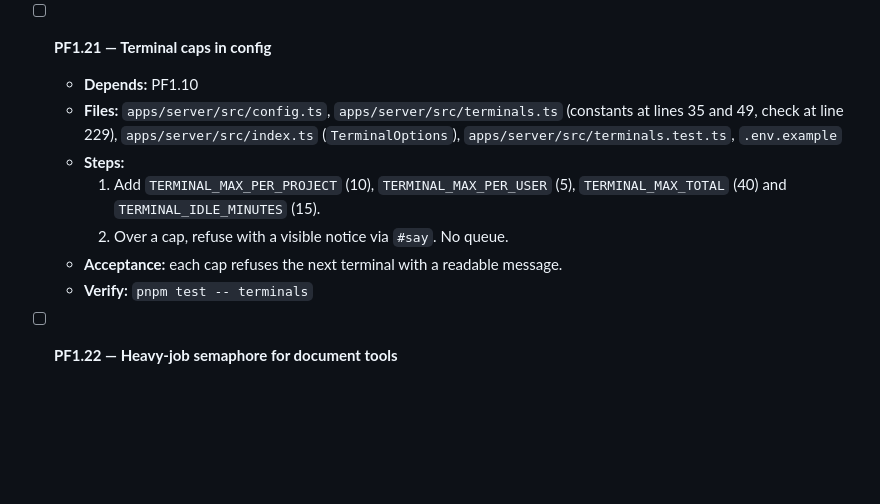
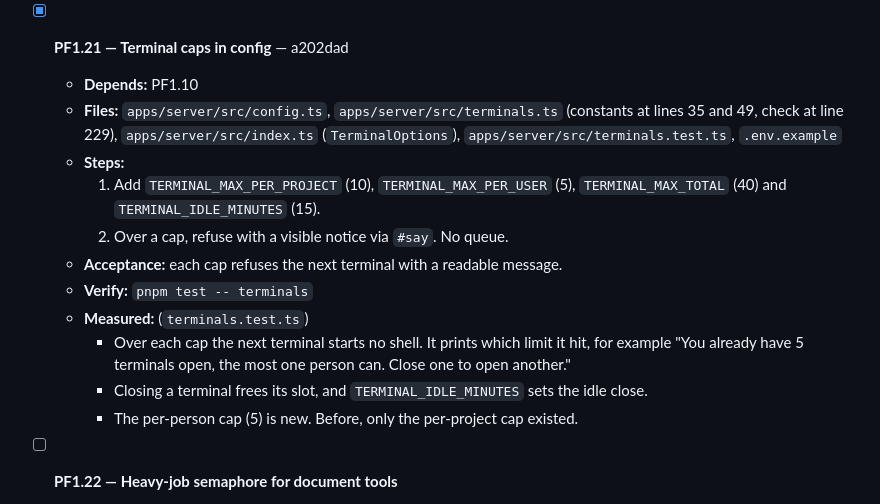
Before and after one commit to Danialdev01/UltraChillCodingHarness, a Markdown page: documentation/todo.md, the part around the change. Rendered like a GitHub page; blank space fills up the shorter version.

Commit message:
docs(todo): tick PF1.21
Co-Authored-By: Claude Opus 5.5 <noreply@anthropic.com>

```diff
--- a/documentation/todo.md
+++ b/documentation/todo.md
@@ -521,7 +521,7 @@ PF1.1 and PF1.2 fix existing bugs and may run during PF0.
     - In Chrome, a waiting thread read "Queued — 13 ahead" down to "2 ahead" with Stop shown, then working, then done.
     - The scheduler takes a per-request `onAhead` rather than one global `onChange(threadId, ahead)`, because only the agent knows which project to publish to.
 
-- [ ] **PF1.21 — Terminal caps in config**
+- [x] **PF1.21 — Terminal caps in config** — a202dad
 
   - **Depends:** PF1.10
   - **Files:** `apps/server/src/config.ts`, `apps/server/src/terminals.ts` (constants at lines 35 and 49, check at line 229), `apps/server/src/index.ts` (`TerminalOptions`), `apps/server/src/terminals.test.ts`, `.env.example`
@@ -530,6 +530,10 @@ PF1.1 and PF1.2 fix existing bugs and may run during PF0.
     2. Over a cap, refuse with a visible notice via `#say`. No queue.
   - **Acceptance:** each cap refuses the next terminal with a readable message.
   - **Verify:** `pnpm test -- terminals`
+  - **Measured:** (`terminals.test.ts`)
+    - Over each cap the next terminal starts no shell. It prints which limit it hit, for example "You already have 5 terminals open, the most one person can. Close one to open another."
+    - Closing a terminal frees its slot, and `TERMINAL_IDLE_MINUTES` sets the idle close.
+    - The per-person cap (5) is new. Before, only the per-project cap existed.
 
 - [ ] **PF1.22 — Heavy-job semaphore for document tools**
 
```
